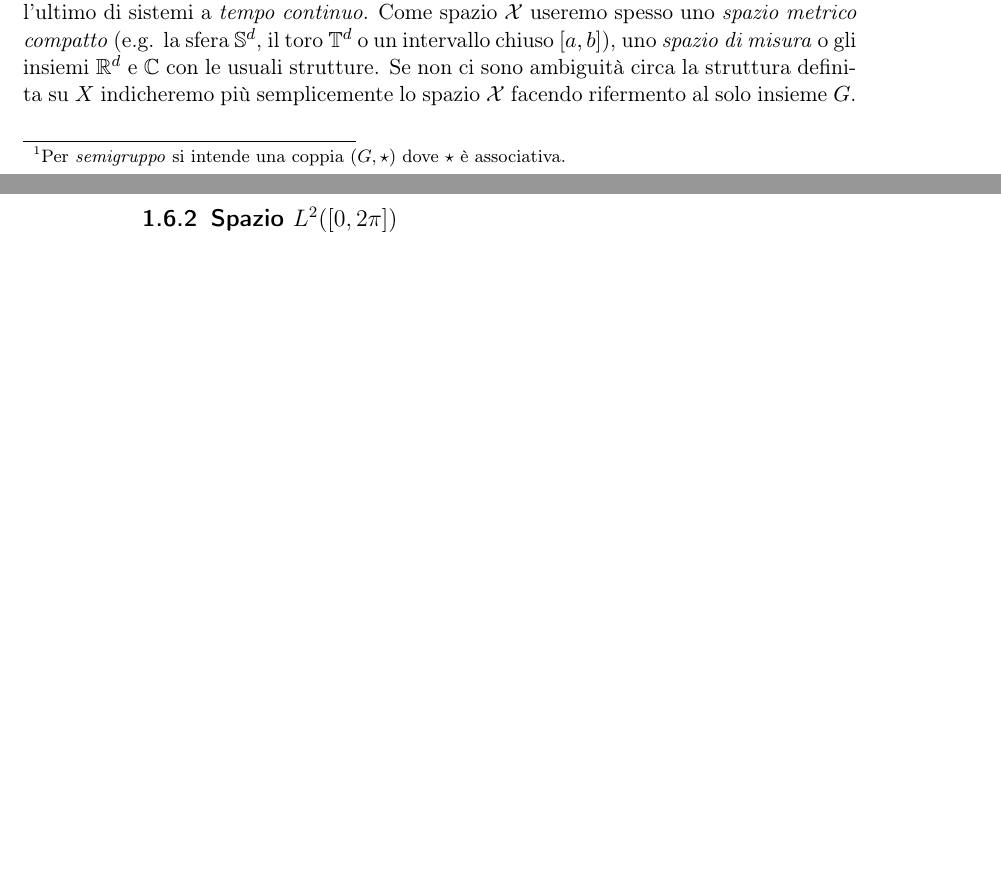
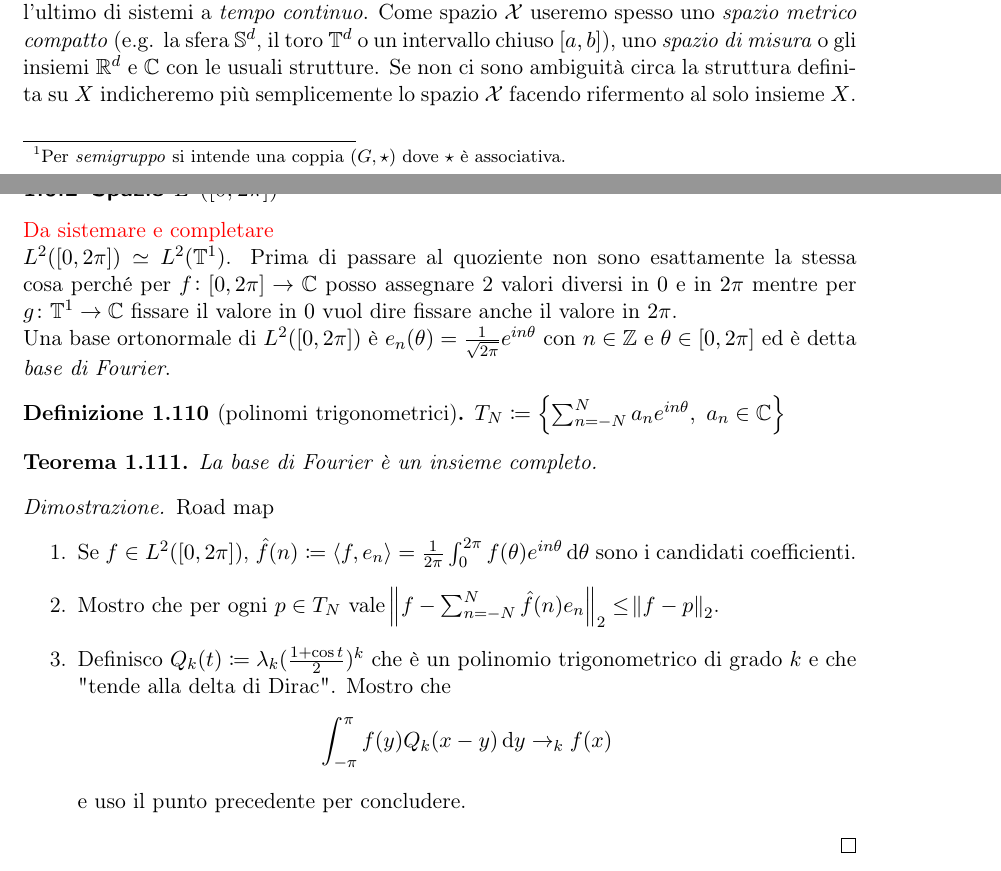
Before and after one commit to SciSNS-2017/Sistemi-Dinamici, a LaTeX book (main.tex, which reads Lezioni/lezione18-10-09.tex, Lezioni/lezione18-10-30.tex): two parts of pages 5 and 28 of 28 before the commit and two parts of pages 5 and 29 of 29 after it, joined at a grey line, cut so that both start at the same text, the shorter picture padded with empty space. Compiled offline with pdfLaTeX.

Commit message:
Bozza parte su L^2([0, 2\pi])

```diff
--- a/Lezioni/lezione18-10-09.tex
+++ b/Lezioni/lezione18-10-09.tex
@@ -24,7 +24,7 @@
 	Più brevemente diciamo che un sistema dinamico è l'\emph{azione} di un gruppo $ G $ su uno spazio $ X $ definita da una mappa $ \Phi $.
 \end{definition}
 
-Nella maggior parte dei casi useremo come gruppo insiemi numerici $ \N $, $ \Z $ e $ \R $ con le usuali operazioni. Nei primi due casi parleremo di sistemi a \emph{tempo discreto} mentre nell'ultimo di sistemi a \emph{tempo continuo}. Come spazio $ \mathcal{X} $ useremo spesso uno \emph{spazio metrico compatto} (e.g. la sfera $ \S^d $, il toro $ \T^d $ o un intervallo chiuso $ [a, b] $), uno \emph{spazio di misura} o gli insiemi $ \R^d $ e $ \C $ con le usuali strutture. Se non ci sono ambiguità circa la struttura definita su $ X $ indicheremo più semplicemente lo spazio $ \mathcal{X} $ facendo rifermento al solo insieme $ G $. \\
+Nella maggior parte dei casi useremo come gruppo insiemi numerici $ \N $, $ \Z $ e $ \R $ con le usuali operazioni. Nei primi due casi parleremo di sistemi a \emph{tempo discreto} mentre nell'ultimo di sistemi a \emph{tempo continuo}. Come spazio $ \mathcal{X} $ useremo spesso uno \emph{spazio metrico compatto} (e.g. la sfera $ \S^d $, il toro $ \T^d $ o un intervallo chiuso $ [a, b] $), uno \emph{spazio di misura} o gli insiemi $ \R^d $ e $ \C $ con le usuali strutture. Se non ci sono ambiguità circa la struttura definita su $ X $ indicheremo più semplicemente lo spazio $ \mathcal{X} $ facendo rifermento al solo insieme $ X $. \\
 
 Per quanto riguarda la mappa $ \Phi $ osserviamo che per definizione $ \Phi_g \in \End{(X)} $ ovvero è un \emph{endomorfismo} su $ X $. Tuttavia spesso penseremo a $ \Phi_g \in \Aut{(X)} $ ovvero un \emph{automorfismo} cioè un endomorfismo invertibile. \\
 
--- a/Lezioni/lezione18-10-30.tex
+++ b/Lezioni/lezione18-10-30.tex
@@ -72,3 +72,25 @@
 \end{proof}
 
 \subsection{Spazio $ L^2([0, 2\pi]) $}
+\textcolor{red}{Da sistemare e completare} \\
+$ L^2([0, 2\pi]) \simeq L^2(\T^1) $. Prima di passare al quoziente non sono esattamente la stessa cosa perché per $ f \colon [0, 2\pi] \to \C $ posso assegnare 2 valori diversi in $ 0 $ e in $ 2\pi $ mentre per $ g \colon \T^1 \to \C $ fissare il valore in $ 0 $ vuol dire fissare anche il valore in $ 2\pi $. \\
+Una base ortonormale di $ L^2([0, 2\pi]) $ è $ e_n(\theta) = \frac{1}{\sqrt{2\pi}}e^{i n \theta} $ con $ n \in \Z $ e $ \theta \in [0, 2\pi] $ ed è detta \emph{base di Fourier}.
+\begin{definition}[polinomi trigonometrici]
+    $ T_N \coloneqq \left\{\sum_{n = -N}^{N} a_n e^{i n \theta}, \ a_n \in \C\right\} $
+\end{definition}
+
+\begin{thm}
+    La base di Fourier è un insieme completo.
+\end{thm}
+\begin{proof}
+    Road map
+    \begin{enumerate}
+        \item Se $ f \in L^2([0, 2\pi]) $, $ \hat{f}(n) \coloneqq {\langle f, e_n \rangle} = \frac{1}{2\pi} \int_{0}^{2\pi} f(\theta) e^{i n\theta} \dif{\theta} $ sono i candidati coefficienti.
+        \item Mostro che per ogni $ p \in T_N $ vale $ \norm{f - \sum_{n = -N}^{N} \hat{f}(n) e_n}_2 \leq \norm{f - p}_2 $.
+        \item Definisco $ Q_k(t) \coloneqq \lambda_k (\frac{1 + \cos{t}}{2})^k $ che è un polinomio trigonometrico di grado $ k $ e che "tende alla delta di Dirac". Mostro che
+        \[
+            \int_{-\pi}^{\pi} f(y) Q_k(x - y) \dif{y} \to_k f(x)
+        \]
+        e uso il punto precedente per concludere.
+    \end{enumerate}
+\end{proof}
```
